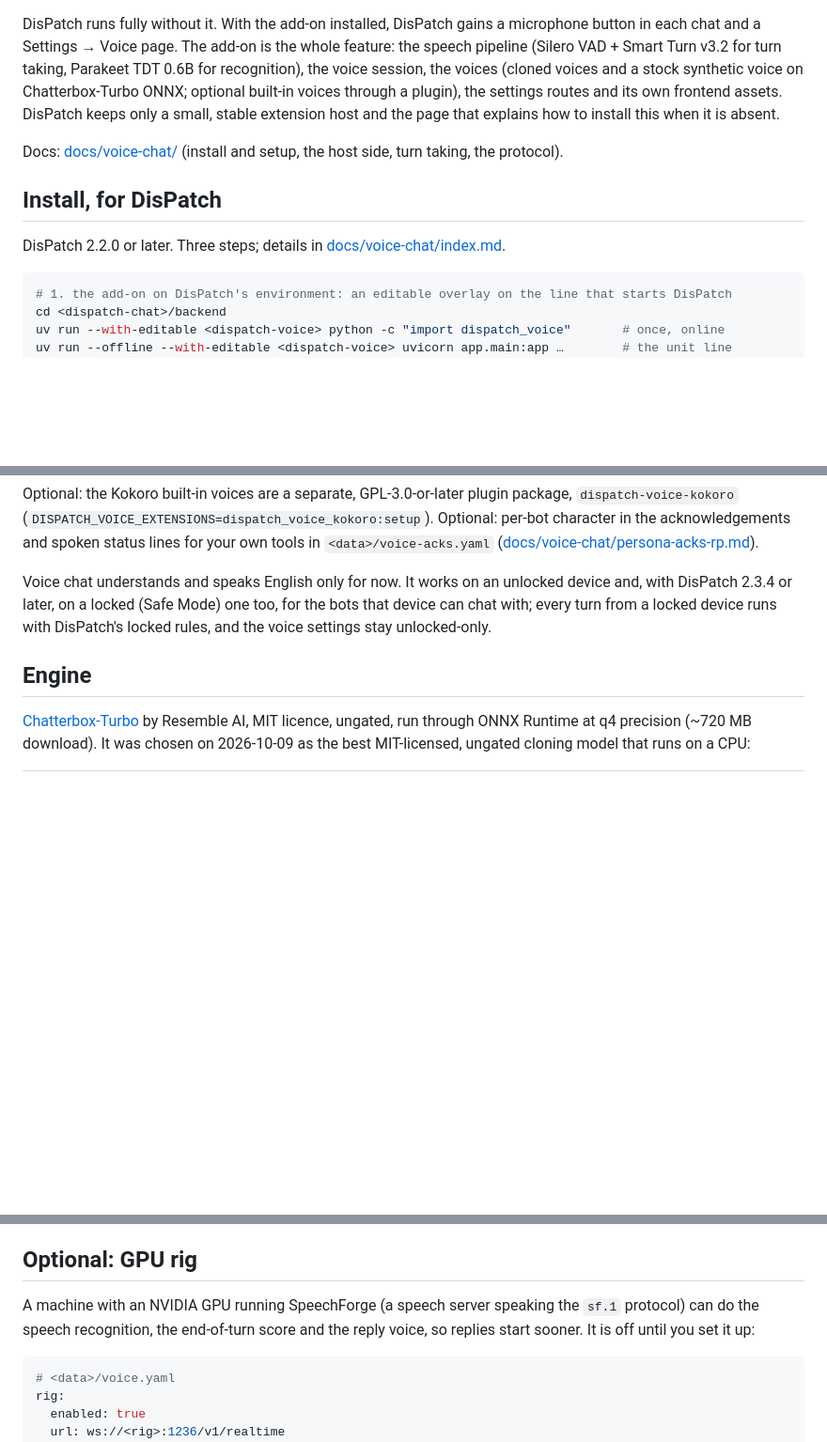
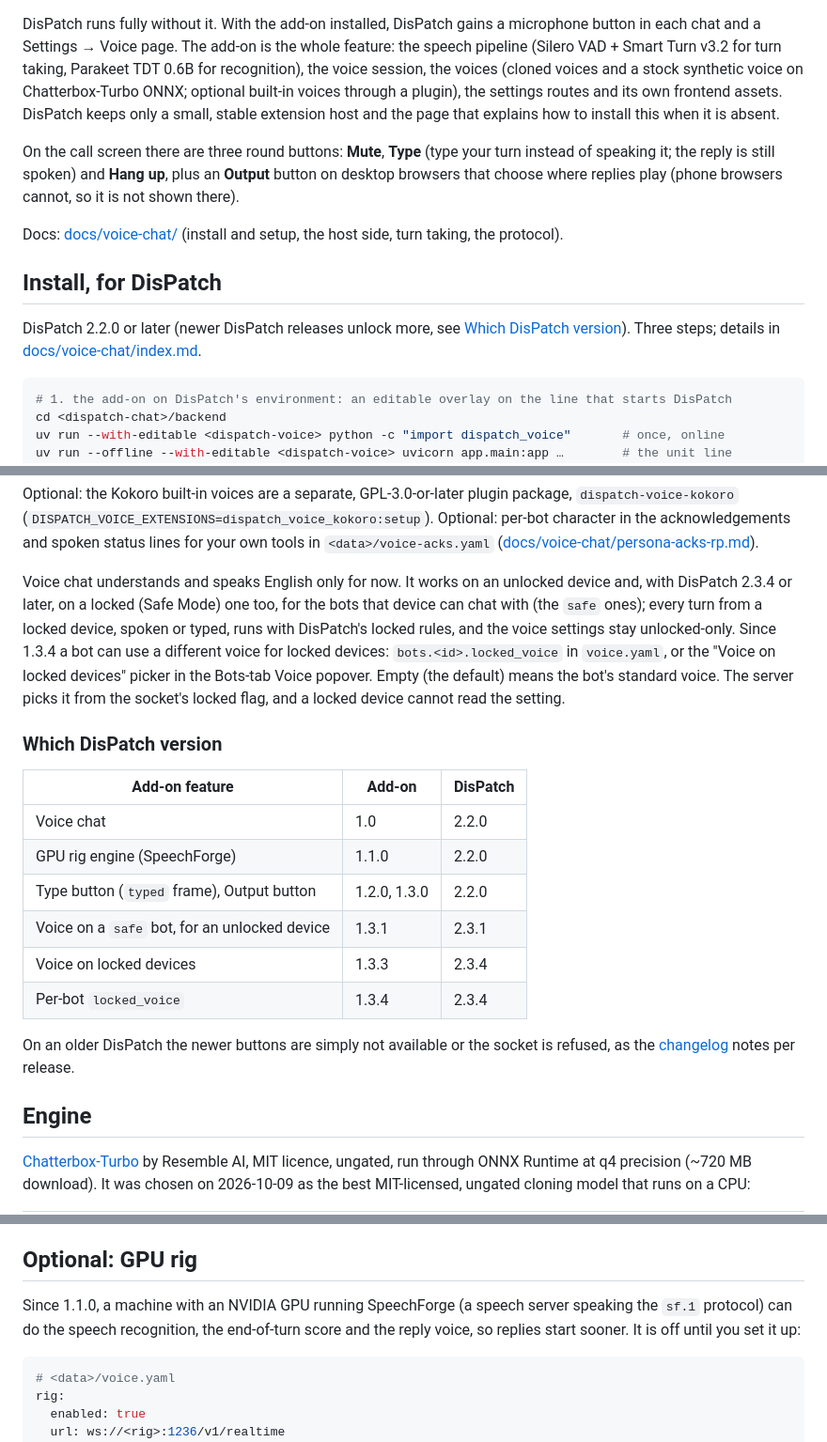
Before and after one commit to LaserLloyd/DisPatch_Voice, a Markdown page: README.md, 3 parts joined by grey strips. Shown at 94% size. Rendered like a GitHub page; blank space fills up the shorter version.

Commit message:
README: describe the current release

````diff
--- a/README.md
+++ b/README.md
@@ -4,11 +4,13 @@
 
 DisPatch runs fully without it. With the add-on installed, DisPatch gains a microphone button in each chat and a Settings → Voice page. The add-on is the whole feature: the speech pipeline (Silero VAD + Smart Turn v3.2 for turn taking, Parakeet TDT 0.6B for recognition), the voice session, the voices (cloned voices and a stock synthetic voice on Chatterbox-Turbo ONNX; optional built-in voices through a plugin), the settings routes and its own frontend assets. DisPatch keeps only a small, stable extension host and the page that explains how to install this when it is absent.
 
+On the call screen there are three round buttons: **Mute**, **Type** (type your turn instead of speaking it; the reply is still spoken) and **Hang up**, plus an **Output** button on desktop browsers that choose where replies play (phone browsers cannot, so it is not shown there).
+
 Docs: [docs/voice-chat/](docs/voice-chat/index.md) (install and setup, the host side, turn taking, the protocol).
 
 ## Install, for DisPatch
 
-DisPatch 2.2.0 or later. Three steps; details in [docs/voice-chat/index.md](docs/voice-chat/index.md).
+DisPatch 2.2.0 or later (newer DisPatch releases unlock more, see [Which DisPatch version](#which-dispatch-version)). Three steps; details in [docs/voice-chat/index.md](docs/voice-chat/index.md).
 
 ```sh
 # 1. the add-on on DisPatch's environment: an editable overlay on the line that starts DisPatch
@@ -41,7 +43,20 @@ uv run --with-editable <release-dir> python -c "import dispatch_voice"  # warm o
 
 Optional: the Kokoro built-in voices are a separate, GPL-3.0-or-later plugin package, `dispatch-voice-kokoro` (`DISPATCH_VOICE_EXTENSIONS=dispatch_voice_kokoro:setup`). Optional: per-bot character in the acknowledgements and spoken status lines for your own tools in `<data>/voice-acks.yaml` ([docs/voice-chat/persona-acks-rp.md](docs/voice-chat/persona-acks-rp.md)).
 
-Voice chat understands and speaks English only for now. It works on an unlocked device and, with DisPatch 2.3.4 or later, on a locked (Safe Mode) one too, for the bots that device can chat with; every turn from a locked device runs with DisPatch's locked rules, and the voice settings stay unlocked-only.
+Voice chat understands and speaks English only for now. It works on an unlocked device and, with DisPatch 2.3.4 or later, on a locked (Safe Mode) one too, for the bots that device can chat with (the `safe` ones); every turn from a locked device, spoken or typed, runs with DisPatch's locked rules, and the voice settings stay unlocked-only. Since 1.3.4 a bot can use a different voice for locked devices: `bots.<id>.locked_voice` in `voice.yaml`, or the "Voice on locked devices" picker in the Bots-tab Voice popover. Empty (the default) means the bot's standard voice. The server picks it from the socket's locked flag, and a locked device cannot read the setting.
+
+### Which DisPatch version
+
+| Add-on feature | Add-on | DisPatch |
+|---|---|---|
+| Voice chat | 1.0 | 2.2.0 |
+| GPU rig engine (SpeechForge) | 1.1.0 | 2.2.0 |
+| Type button (`typed` frame), Output button | 1.2.0, 1.3.0 | 2.2.0 |
+| Voice on a `safe` bot, for an unlocked device | 1.3.1 | 2.3.1 |
+| Voice on locked devices | 1.3.3 | 2.3.4 |
+| Per-bot `locked_voice` | 1.3.4 | 2.3.4 |
+
+On an older DisPatch the newer buttons are simply not available or the socket is refused, as the [changelog](CHANGELOG.md) notes per release.
 
 ## Engine
 
@@ -64,7 +79,7 @@ Models are pinned to a Hugging Face commit (`MODEL_REVISION` in `engine.py`) and
 
 ## Optional: GPU rig
 
-A machine with an NVIDIA GPU running SpeechForge (a speech server speaking the `sf.1` protocol) can do the speech recognition, the end-of-turn score and the reply voice, so replies start sooner. It is off until you set it up:
+Since 1.1.0, a machine with an NVIDIA GPU running SpeechForge (a speech server speaking the `sf.1` protocol) can do the speech recognition, the end-of-turn score and the reply voice, so replies start sooner. It is off until you set it up:
 
 ```yaml
 # <data>/voice.yaml
````
